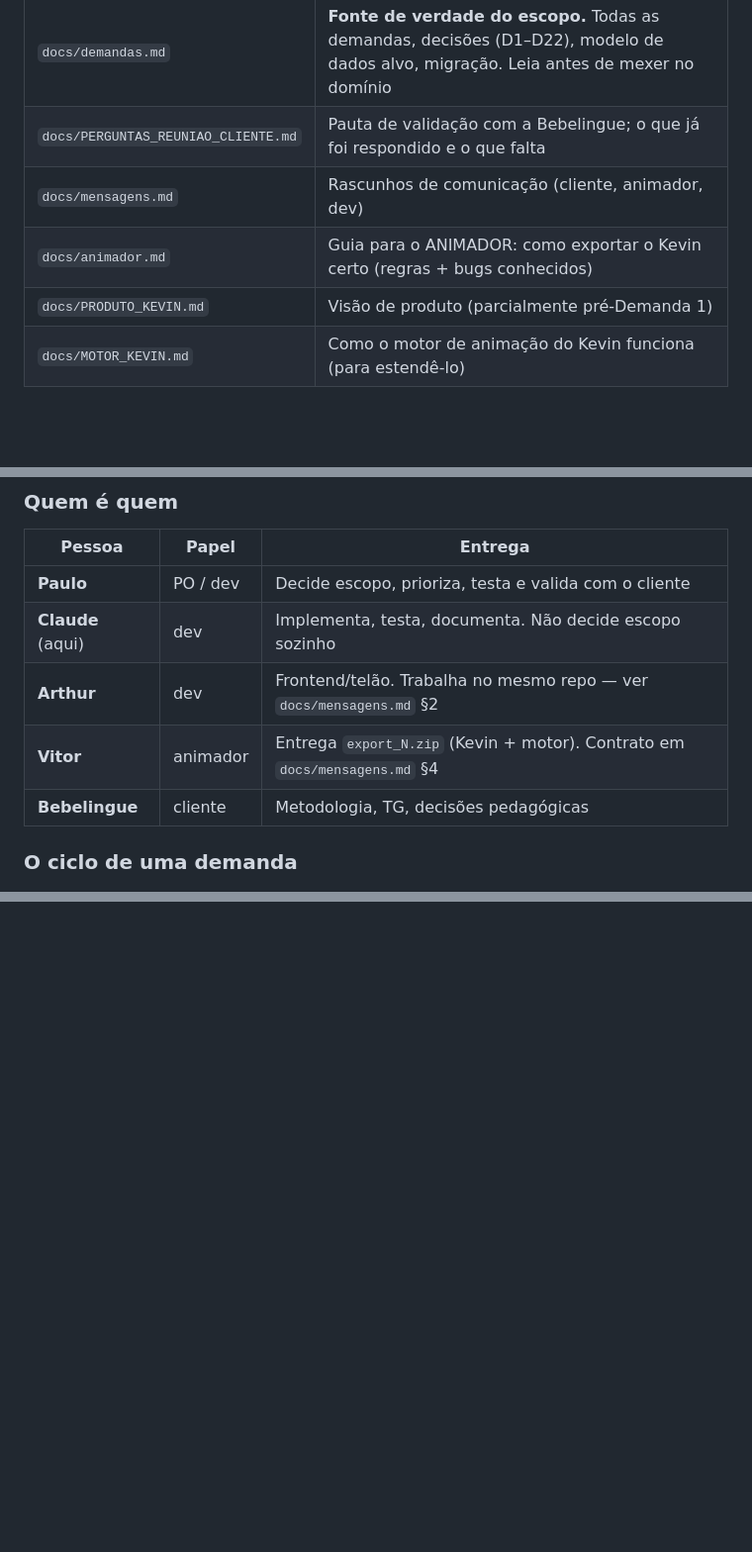
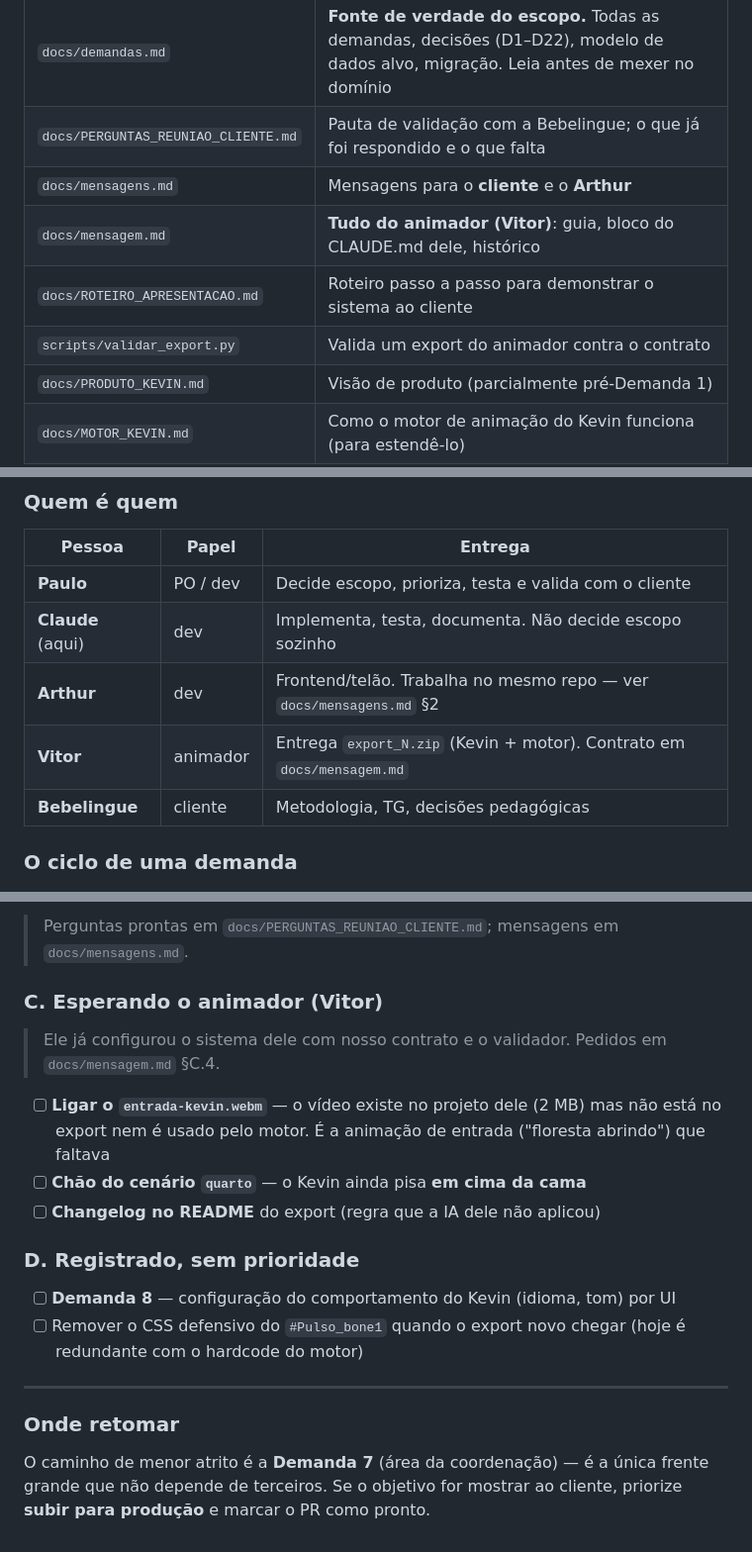
Before and after one commit to PauloHenriqueL/kevin, a Markdown page: CLAUDE.md, 3 parts joined by grey strips. Shown at 99% size. Rendered like a GitHub page; blank space fills up the shorter version.

```diff
--- a/CLAUDE.md
+++ b/CLAUDE.md
@@ -8,8 +8,10 @@ This file provides guidance to Claude Code (claude.ai/code) when working with co
 |---|---|
 | `docs/demandas.md` | **Fonte de verdade do escopo.** Todas as demandas, decisões (D1–D22), modelo de dados alvo, migração. Leia antes de mexer no domínio |
 | `docs/PERGUNTAS_REUNIAO_CLIENTE.md` | Pauta de validação com a Bebelingue; o que já foi respondido e o que falta |
-| `docs/mensagens.md` | Rascunhos de comunicação (cliente, animador, dev) |
-| `docs/animador.md` | Guia para o ANIMADOR: como exportar o Kevin certo (regras + bugs conhecidos) |
+| `docs/mensagens.md` | Mensagens para o **cliente** e o **Arthur** |
+| `docs/mensagem.md` | **Tudo do animador (Vitor)**: guia, bloco do CLAUDE.md dele, histórico |
+| `docs/ROTEIRO_APRESENTACAO.md` | Roteiro passo a passo para demonstrar o sistema ao cliente |
+| `scripts/validar_export.py` | Valida um export do animador contra o contrato |
 | `docs/PRODUTO_KEVIN.md` | Visão de produto (parcialmente pré-Demanda 1) |
 | `docs/MOTOR_KEVIN.md` | Como o motor de animação do Kevin funciona (para estendê-lo) |
 | `docs/KEVIN_ANIMATION_SETUP.md` | Setup do sistema de animação |
@@ -24,7 +26,7 @@ This file provides guidance to Claude Code (claude.ai/code) when working with co
 | **Paulo** | PO / dev | Decide escopo, prioriza, testa e valida com o cliente |
 | **Claude** (aqui) | dev | Implementa, testa, documenta. Não decide escopo sozinho |
 | **Arthur** | dev | Frontend/telão. Trabalha no mesmo repo — ver `docs/mensagens.md` §2 |
-| **Vitor** | animador | Entrega `export_N.zip` (Kevin + motor). Contrato em `docs/mensagens.md` §4 |
+| **Vitor** | animador | Entrega `export_N.zip` (Kevin + motor). Contrato em `docs/mensagem.md` |
 | **Bebelingue** | cliente | Metodologia, TG, decisões pedagógicas |
 
 ### O ciclo de uma demanda
@@ -613,0 +643,27 @@ seed oficial (D13), 30 testes automatizados (D14).
+> Perguntas prontas em `docs/PERGUNTAS_REUNIAO_CLIENTE.md`; mensagens em
+> `docs/mensagens.md`.
+
+### C. Esperando o animador (Vitor)
+
+> Ele já configurou o sistema dele com nosso contrato e o validador. Pedidos
+> em `docs/mensagem.md` §C.4.
+
+- [ ] **Ligar o `entrada-kevin.webm`** — o vídeo existe no projeto dele (2 MB) mas
+      não está no export nem é usado pelo motor. É a animação de entrada
+      ("floresta abrindo") que faltava
+- [ ] **Chão do cenário `quarto`** — o Kevin ainda pisa **em cima da cama**
+- [ ] **Changelog no README** do export (regra que a IA dele não aplicou)
+
+### D. Registrado, sem prioridade
+
+- [ ] **Demanda 8** — configuração do comportamento do Kevin (idioma, tom) por UI
+- [ ] Remover o CSS defensivo do `#Pulso_bone1` quando o export novo chegar
+      (hoje é redundante com o hardcode do motor)
+
+---
+
+### Onde retomar
+
+O caminho de menor atrito é a **Demanda 7** (área da coordenação) — é a única
+frente grande que não depende de terceiros. Se o objetivo for mostrar ao cliente,
+priorize **subir para produção** e marcar o PR como pronto.
```
Also changed, not shown: other parts of CLAUDE.md (+46 -19 lines), docs/demandas.md (+2 -2 lines).
